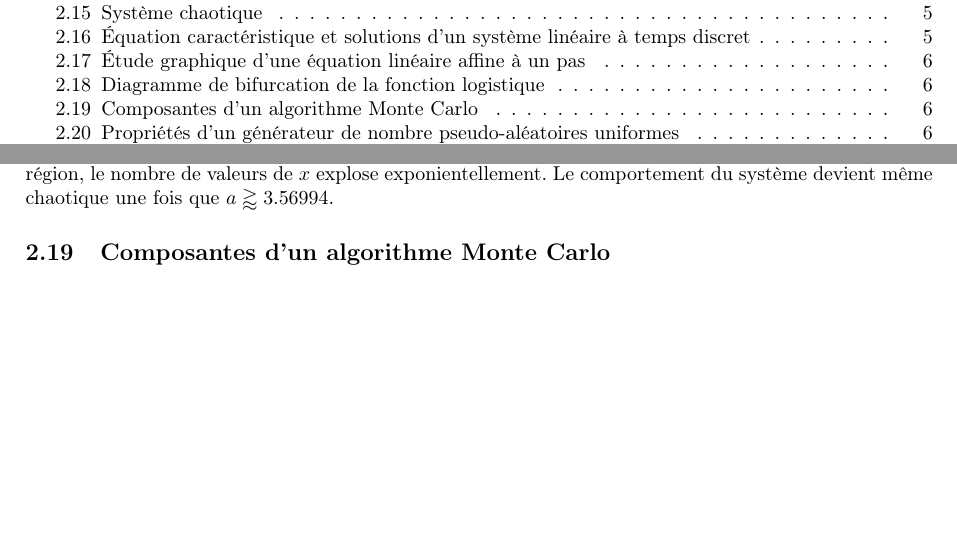
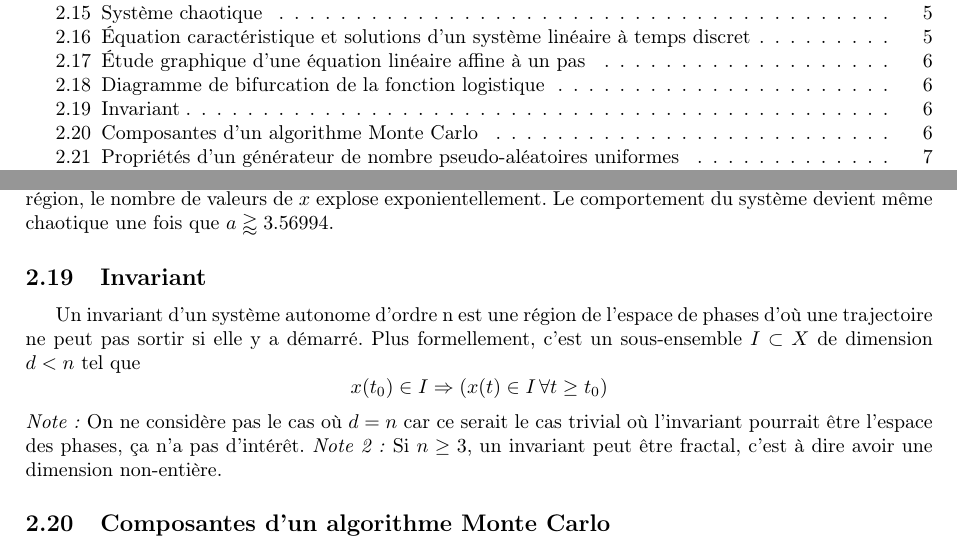
Before and after one commit to TheoVerhelst/R-sum-INFO-F-305, a LaTeX CV (resume.tex): two parts of pages 1 and 6 of 7, joined at a grey line, cut so that both start at the same text, the shorter picture padded with empty space. Compiled offline with pdfLaTeX.

Commit message:
Add invariant

```diff
--- a/resume.tex
+++ b/resume.tex
@@ -343,6 +343,16 @@ Mais une fois dépassé cette région, le nombre de valeurs de \(x\) explose
 exponientellement. Le comportement du système devient même chaotique une
 fois que \(a \gtrapprox 3.56994\).
 
+\subsection{Invariant}
+Un invariant d'un système autonome d'ordre n est une région de l'espace de
+phases d'où une trajectoire ne peut pas sortir si elle y a démarré. Plus
+formellement, c'est un sous-ensemble \(I\subset X\) de dimension \(d < n\) tel
+que \[x(t_0)\in I\Rightarrow (x(t)\in I\,\forall t \ge t_0)\]
+\emph{Note:} On ne considère pas le cas où \(d=n\) car ce serait le cas
+trivial où l'invariant pourrait être l'espace des phases, ça n'a pas d'intérêt.
+\emph{Note 2:} Si \(n \ge 3\), un invariant peut être fractal, c'est à dire
+avoir une dimension non-entière.
+
 \subsection{Composantes d'un algorithme Monte Carlo}
 \begin{description}
 	\item[Description probabiliste:] un modèle stochastique du problème.
```
Also changed, not shown: resume.pdf.
